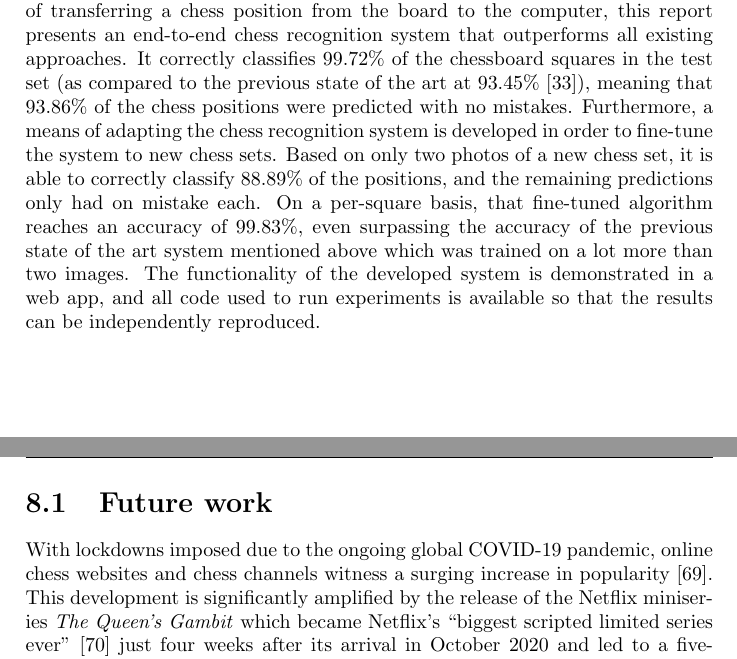
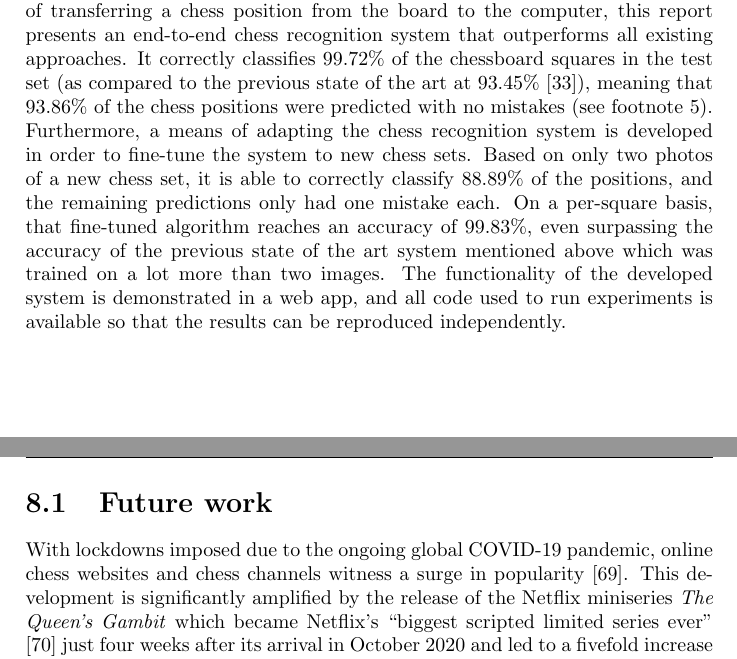
Before and after one commit to georg-wolflein/chesscog-report, a LaTeX thesis (main.tex, which reads chapters/conclusion.tex): two parts of pages 86 and 87 of 101, joined at a grey line, cut so that both start at the same text. Compiled offline with pdfLaTeX; a LaTeX package or settings file that is missing is left out.

Commit message:
Proofread conclusion

```diff
--- a/chapters/conclusion.tex
+++ b/chapters/conclusion.tex
@@ -13,14 +13,14 @@ It was not until 1996 when IBM's Deep Blue famously defeated World Chess Champio
 Nowadays, amateur and professional chess players commonly use chess engines to analyse their positions and improve their game.
 
 Motivated by the problem described in the introduction -- the tedious process of transferring a chess position from the board to the computer, this report presents an end-to-end chess recognition system that outperforms all existing approaches.
-It correctly classifies 99.72\% of the chessboard squares in the test set (as compared to the previous state of the art at 93.45\% \cite{mehta2020}), meaning that 93.86\% of the chess positions were predicted with no mistakes.
+It correctly classifies 99.72\% of the chessboard squares in the test set (as compared to the previous state of the art at 93.45\% \cite{mehta2020}), meaning that 93.86\% of the chess positions were predicted with no mistakes (see \cref{ft:per_piece}).
 Furthermore, a means of adapting the chess recognition system is developed in order to fine-tune the system to new chess sets.
-Based on only two photos of a new chess set, it is able to correctly classify 88.89\% of the positions, and the remaining predictions only had on mistake each.
+Based on only two photos of a new chess set, it is able to correctly classify 88.89\% of the positions, and the remaining predictions only had one mistake each.
 On a per-square basis, that fine-tuned algorithm reaches an accuracy of 99.83\%, even surpassing the accuracy of the previous state of the art system mentioned above which was trained on a lot more than two images.
-The functionality of the developed system is demonstrated in a web app, and all code used to run experiments is available so that the results can be independently reproduced.
+The functionality of the developed system is demonstrated in a web app, and all code used to run experiments is available so that the results can be reproduced independently.
 
 \section{Future work}
-With lockdowns imposed due to the ongoing global COVID-19 pandemic, online chess websites and chess channels witness a surging increase in popularity \cite{dottle2020}.
+With lockdowns imposed due to the ongoing global COVID-19 pandemic, online chess websites and chess channels witness a surge in popularity \cite{dottle2020}.
 This development is significantly amplified by the release of the Netflix miniseries \textit{The Queen's Gambit} which became Netflix's ``biggest scripted limited series ever'' \cite{friedlander2020} just four weeks after its arrival in October 2020 and led to a fivefold increase in daily registrations on the online chess website Chess.com \cite{dottle2020}.
 However, it is not only online chess that is gaining traction; the auction website eBay saw a 273\% increase in searches for the term ``chess sets'' in the 10 days following the show's intial release \cite{young2020}, indicating a renewed interest in over-the-board games.
 Consequently, the outcome of this project becomes even more relevant because the target audience of potential apps employing vision-based chess inference has grown significantly.
```
Also changed, not shown: chapters/introduction.tex (+1 -0 lines), chapters/conclusion.tex (6 more changed lines).
